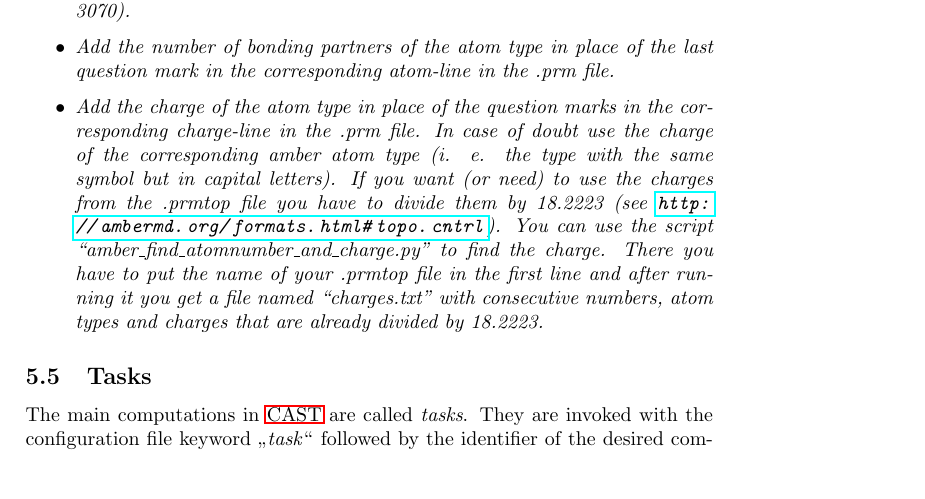
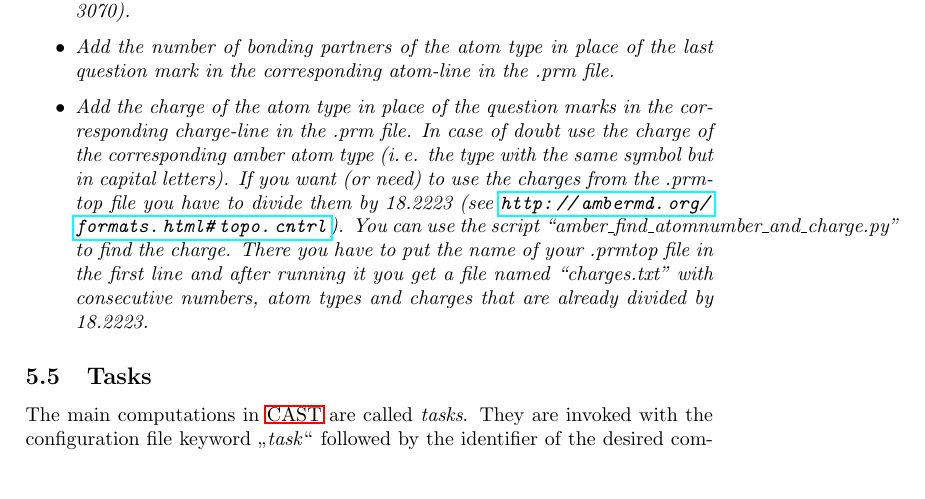
Before and after one commit to AKEngels/CAST, a LaTeX document (manual/castmanual.tex): part of page 13 of 44, cut so that both start at the same text. Compiled offline with pdfLaTeX.

Commit message:
small correction

```diff
--- a/manual/castmanual.tex
+++ b/manual/castmanual.tex
@@ -387,7 +387,7 @@ If you encounter some problems with \ac{AMBER} files the most probable reason is
 \begin{itemize}
 \item \textit{Go to the file ``coords\_io\_AMBER.cc'' and add the atom type to the function ``amberUtil::toTinkerType''. The number that is returned must be the number of the atom type in the .prm file (something between 3000 and 3070).}
 \item \textit{Add the number of bonding partners of the atom type in place of the last question mark in the corresponding atom-line in the .prm file.}
-\item \textit{Add the charge of the atom type in place of the question marks in the corresponding charge-line in the .prm file. In case of doubt use the charge of the corresponding amber atom type (i. e. the type with the same symbol but in capital letters). If you want (or need) to use the charges from the .prmtop file you have to divide them by 18.2223 (see \url{http://ambermd.org/formats.html\#topo.cntrl}). You can use the script ``amber\_find\_atomnumber\_and\_charge.py'' to find the charge. There you have to put the name of your .prmtop file in the first line and after running it you get a file named ``charges.txt'' with consecutive numbers, atom types and charges that are already divided by 18.2223.}
+\item \textit{Add the charge of the atom type in place of the question marks in the corresponding charge-line in the .prm file. In case of doubt use the charge of the corresponding amber atom type (i.\,e. the type with the same symbol but in capital letters). If you want (or need) to use the charges from the .prmtop file you have to divide them by 18.2223 (see \url{http://ambermd.org/formats.html\#topo.cntrl}). You can use the script ``amber\_find\_atomnumber\_and\_charge.py'' to find the charge. There you have to put the name of your .prmtop file in the first line and after running it you get a file named ``charges.txt'' with consecutive numbers, atom types and charges that are already divided by 18.2223.}
 \end{itemize}
 
 	%%%% TASKS %%%%
```
